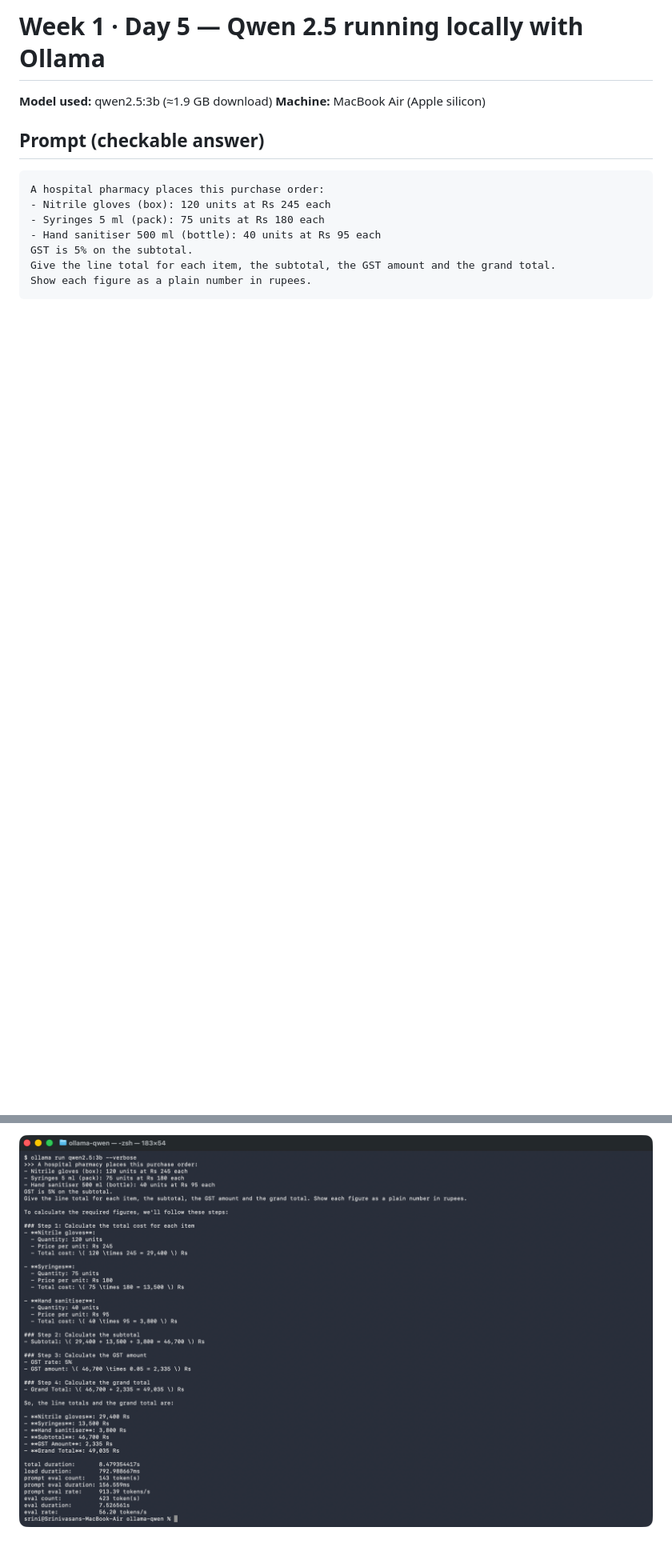
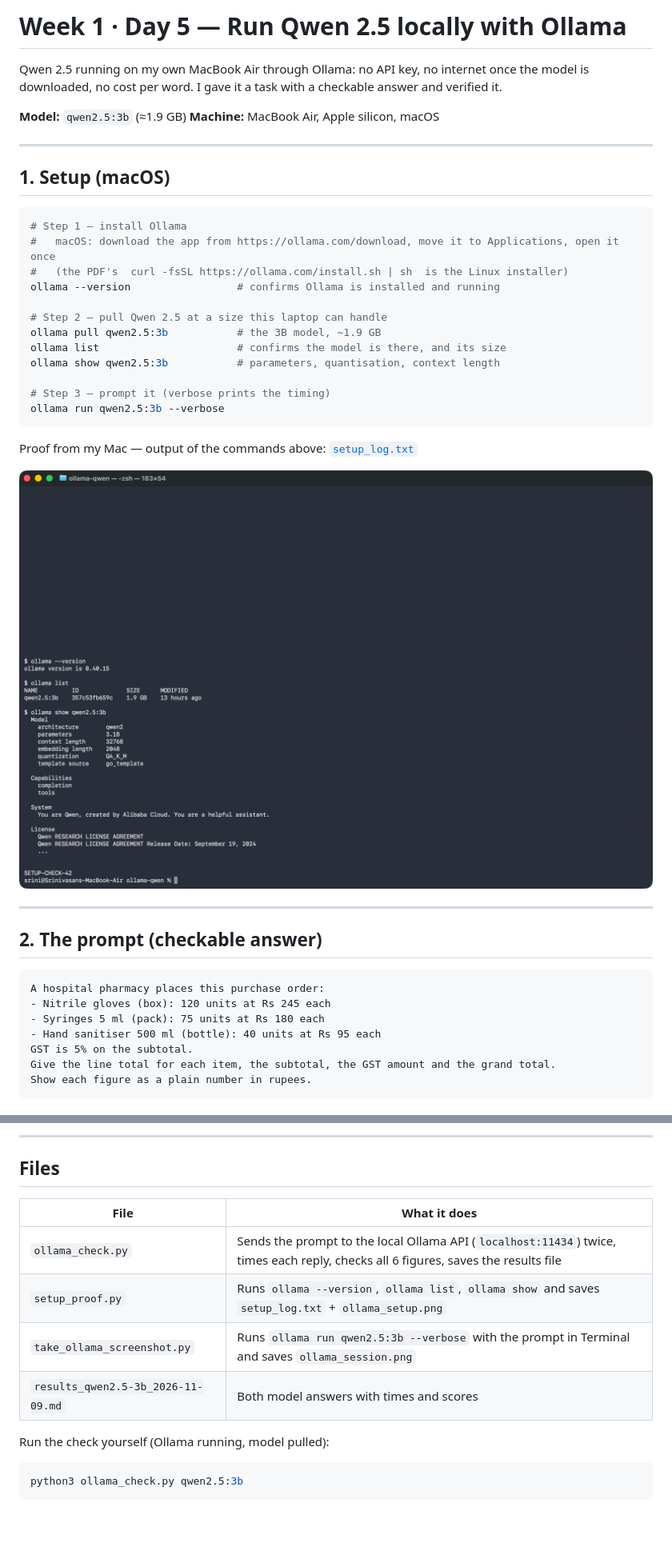
Before and after one commit to nsrini5/GenAI-Course, a Markdown page: ollama-qwen/README.md, 2 parts joined by grey strips. Shown at 80% size. Rendered like a GitHub page; pictures changed too: ollama-qwen/ollama_setup.png (added); blank space fills up the shorter version.

Commit message:
Week 1 Day 5 – Ollama setup proof and verification

````diff
--- a/ollama-qwen/README.md
+++ b/ollama-qwen/README.md
@@ -1,9 +1,36 @@
-# Week 1 · Day 5 — Qwen 2.5 running locally with Ollama
+# Week 1 · Day 5 — Run Qwen 2.5 locally with Ollama
 
-**Model used:** qwen2.5:3b (≈1.9 GB download)
-**Machine:** MacBook Air (Apple silicon)
+Qwen 2.5 running on my own MacBook Air through Ollama: no API key, no internet once the
+model is downloaded, no cost per word. I gave it a task with a checkable answer and verified it.
 
-## Prompt (checkable answer)
+**Model:** `qwen2.5:3b` (≈1.9 GB) **Machine:** MacBook Air, Apple silicon, macOS
+
+---
+
+## 1. Setup (macOS)
+
+```bash
+# Step 1 – install Ollama
+#   macOS: download the app from https://ollama.com/download, move it to Applications, open it once
+#   (the PDF's  curl -fsSL https://ollama.com/install.sh | sh  is the Linux installer)
+ollama --version                 # confirms Ollama is installed and running
+
+# Step 2 – pull Qwen 2.5 at a size this laptop can handle
+ollama pull qwen2.5:3b           # the 3B model, ~1.9 GB
+ollama list                      # confirms the model is there, and its size
+ollama show qwen2.5:3b           # parameters, quantisation, context length
+
+# Step 3 – prompt it (verbose prints the timing)
+ollama run qwen2.5:3b --verbose
+```
+
+Proof from my Mac — output of the commands above: [`setup_log.txt`](setup_log.txt)
+
+![Ollama setup – version, model list, model details](ollama_setup.png)
+
+---
+
+## 2. The prompt (checkable answer)
 
 ```
 A hospital pharmacy places this purchase order:
@@ -45,2 +85,17 @@ I ran the same prompt twice to see whether the answer changed.
 
-![Ollama session](ollama_session.png)
+---
+
+## Files
+
+| File | What it does |
+|---|---|
+| `ollama_check.py` | Sends the prompt to the local Ollama API (`localhost:11434`) twice, times each reply, checks all 6 figures, saves the results file |
+| `setup_proof.py` | Runs `ollama --version`, `ollama list`, `ollama show` and saves `setup_log.txt` + `ollama_setup.png` |
+| `take_ollama_screenshot.py` | Runs `ollama run qwen2.5:3b --verbose` with the prompt in Terminal and saves `ollama_session.png` |
+| `results_qwen2.5-3b_2026-11-09.md` | Both model answers with times and scores |
+
+Run the check yourself (Ollama running, model pulled):
+
+```bash
+python3 ollama_check.py qwen2.5:3b
+```
````
Also changed, not shown: other parts of ollama-qwen/README.md (+20 -7 lines), 2 other files.
